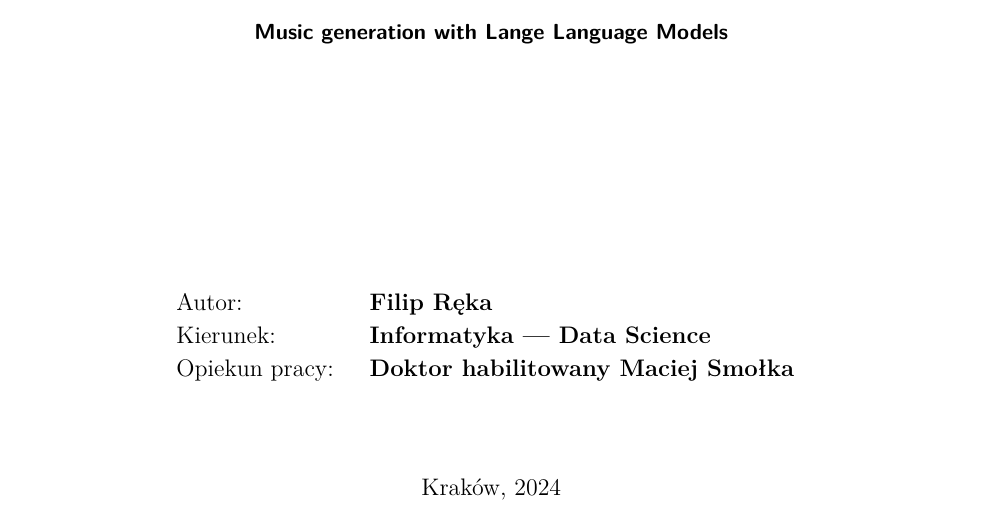
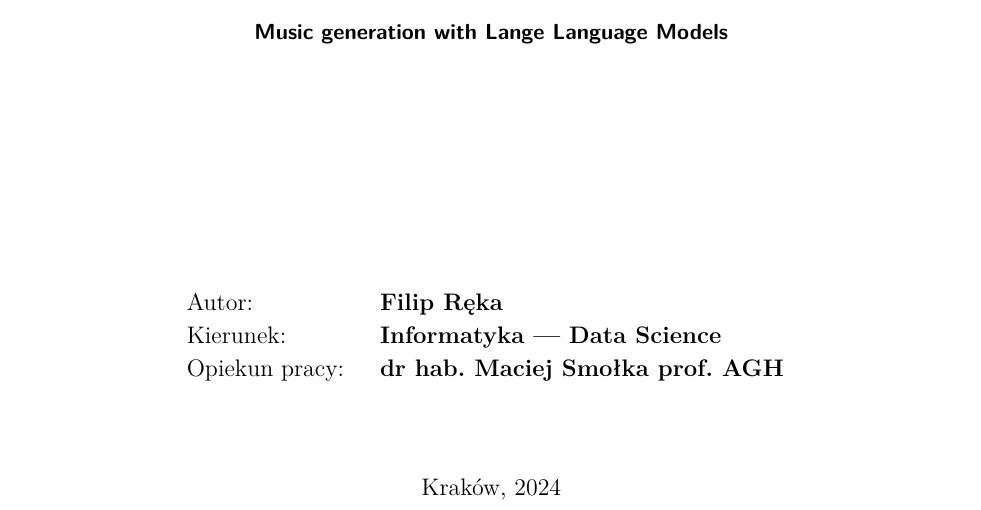
Before and after one commit to FIlipHand/MagisterSztuki, a LaTeX thesis (tex/main.tex): part of page 1 of 36, cut so that both start at the same text. The pictures show the PDF file tex/main.pdf that the author committed with the source.

Commit message:
zmiana mała

```diff
--- a/tex/main.tex
+++ b/tex/main.tex
@@ -77,7 +77,7 @@
 \titlePL{Generacja muzyki przy pomocy dużych modeli językowych}  % Tytuł po polsku
 \titleEN{Music generation with Lange Language Models} % Tytuł po angielsku
 \author{Filip Ręka}
-\supervisor{Doktor habilitowany Maciej Smołka}
+\supervisor{dr hab. Maciej Smołka prof. AGH}
 %%%%%%%%%%%%%%%%%%%%%%%%%%%%%%%%%%%%%
 % Pakiety
 %%%%%%%%%%%%%%%%%%%%%%%%%%%%%%%%%%%%%
```
Also changed, not shown: tex/main.pdf.
